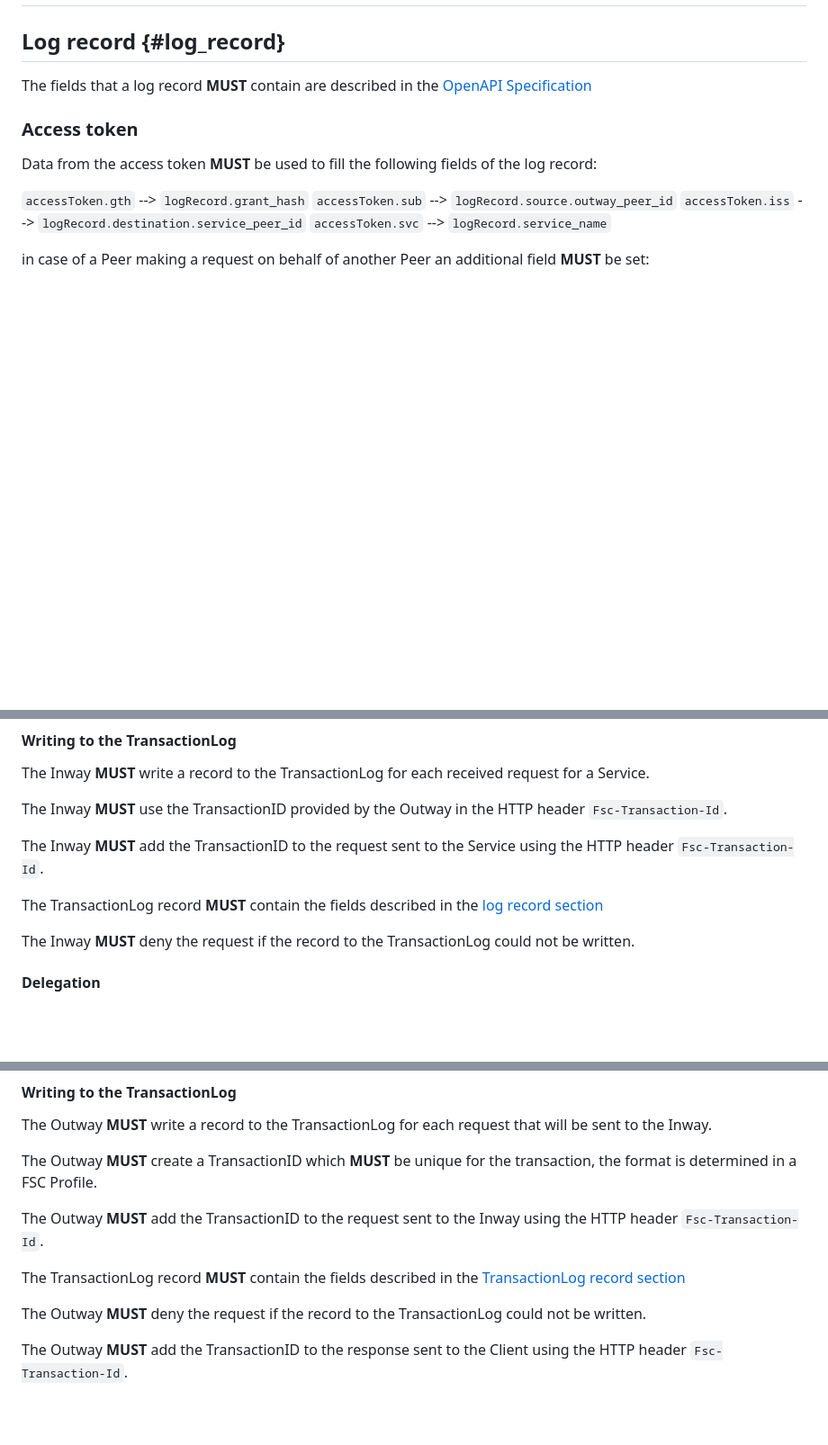
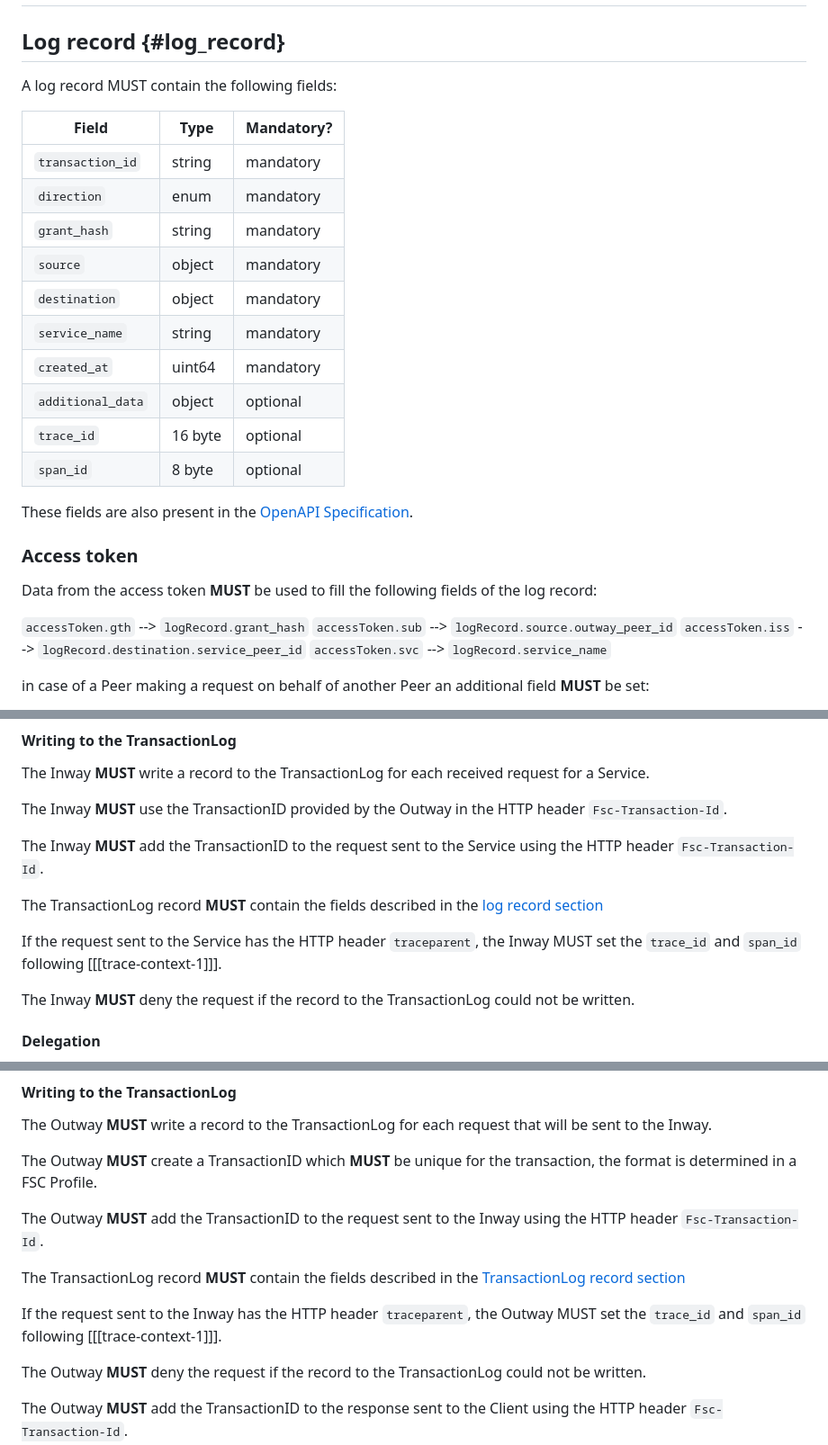
Before and after one commit to Logius-standaarden/fsc-logging, a Markdown page: specifications.md, 3 parts joined by grey strips. Shown at 90% size. Drawn GitHub-style; blank space fills up the shorter version.

Commit message:
Voeg trace_id en span_id optioneel toe aan log records
Hiermee maken we de link met andere logging standaarden, die
de trace context al gebruiken. Het zetten van de velden is optioneel,
enkel als het HTTP request die header heeft moeten de velden
worden gelegd.

Tevens staan alle velden nu in een tabel, vergelijkbaar met de andere logging standaarden. Hiermee is het duidelijke wat de
velden en het formaat zijn, die nu overeenkomen met die andere
standaarden.

```diff
--- a/specifications.md
+++ b/specifications.md
@@ -2,7 +2,26 @@
 
 ## Log record {#log_record}
 
-The fields that a log record **MUST** contain are described in the [OpenAPI Specification](media/logging.yaml)
+A log record MUST contain the following fields:
+
+| Field             | Type    | Mandatory? |
+|-------------------|---------|------------|
+| `transaction_id`  | string  | mandatory  |
+| `direction`       | enum    | mandatory  |
+| `grant_hash`      | string  | mandatory  |
+| `source`          | object  | mandatory  |
+| `destination`     | object  | mandatory  |
+| `service_name`    | string  | mandatory  |
+| `created_at`      | uint64  | mandatory  |
+| `additional_data` | object  | optional   |
+| `trace_id`        | 16 byte | optional   |
+| `span_id`         | 8 byte  | optional   |
+
+<div class="note">
+
+These fields are also present in the [OpenAPI Specification](media/logging.yaml).
+
+</div>
 
 ### Access token
 
@@ -58,6 +77,8 @@ The Inway **MUST** add the TransactionID to the request sent to the Service usin
 
 The TransactionLog record **MUST** contain the fields described in the [log record section](#log_record)
 
+If the request sent to the Service has the HTTP header `traceparent`, the Inway MUST set the `trace_id` and `span_id` following [[[trace-context-1]]].
+
 The Inway **MUST** deny the request if the record to the TransactionLog could not be written.
 
 #### Delegation
@@ -92,6 +113,8 @@ The Outway **MUST** add the TransactionID to the request sent to the Inway using
 
 The TransactionLog record **MUST** contain the fields described in the [TransactionLog record section](#log_record)
 
+If the request sent to the Inway has the HTTP header `traceparent`, the Outway MUST set the `trace_id` and `span_id` following [[[trace-context-1]]].
+
 The Outway **MUST** deny the request if the record to the TransactionLog could not be written.
 
 The Outway **MUST** add the TransactionID to the response sent to the Client using the HTTP header `Fsc-Transaction-Id`.
```
